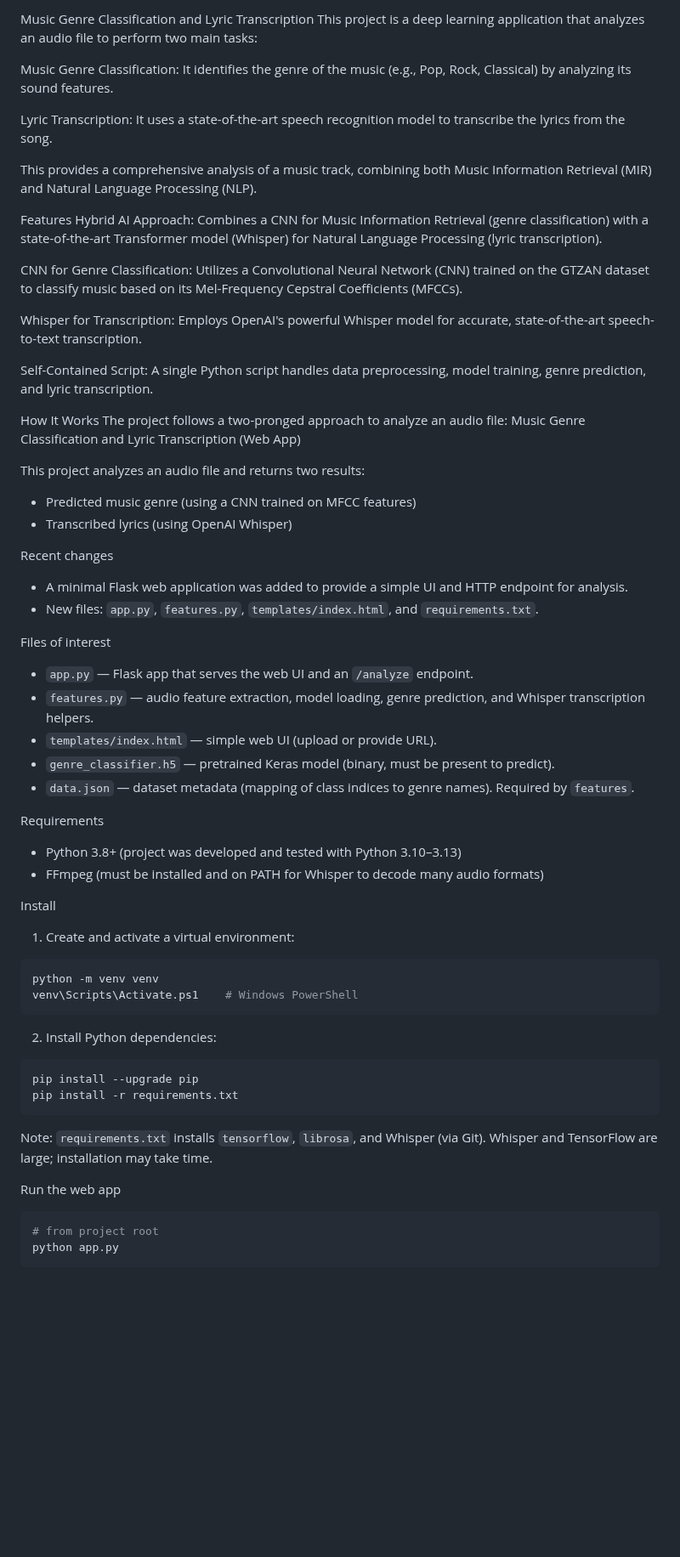
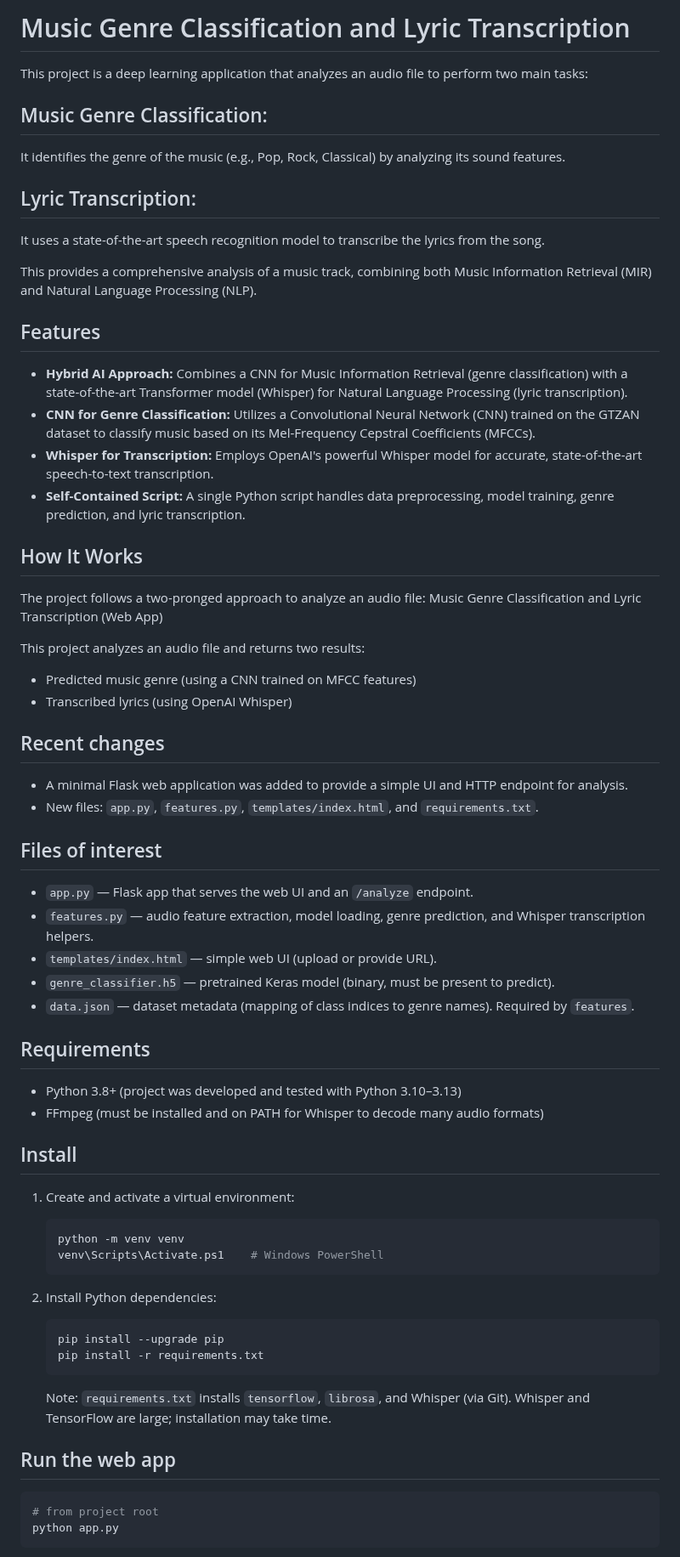
Before and after one commit to SudevSamuel07/Music-Genre-Lyric-Analyzer, a Markdown page: README.md, the part around one of its changes. Shown at 85% size. Drawn GitHub-style; blank space fills up the shorter version.

Commit message:
Update README.md with project details

````diff
--- a/README.md
+++ b/README.md
@@ -1,22 +1,22 @@
-Music Genre Classification and Lyric Transcription
+# Music Genre Classification and Lyric Transcription
+
 This project is a deep learning application that analyzes an audio file to perform two main tasks:
 
-Music Genre Classification: It identifies the genre of the music (e.g., Pop, Rock, Classical) by analyzing its sound features.
+## Music Genre Classification:
+It identifies the genre of the music (e.g., Pop, Rock, Classical) by analyzing its sound features.
 
-Lyric Transcription: It uses a state-of-the-art speech recognition model to transcribe the lyrics from the song.
+## Lyric Transcription:
+It uses a state-of-the-art speech recognition model to transcribe the lyrics from the song.
 
 This provides a comprehensive analysis of a music track, combining both Music Information Retrieval (MIR) and Natural Language Processing (NLP).
 
-Features
-Hybrid AI Approach: Combines a CNN for Music Information Retrieval (genre classification) with a state-of-the-art Transformer model (Whisper) for Natural Language Processing (lyric transcription).
+## Features
+- **Hybrid AI Approach:** Combines a CNN for Music Information Retrieval (genre classification) with a state-of-the-art Transformer model (Whisper) for Natural Language Processing (lyric transcription).
+- **CNN for Genre Classification:** Utilizes a Convolutional Neural Network (CNN) trained on the GTZAN dataset to classify music based on its Mel-Frequency Cepstral Coefficients (MFCCs).
+- **Whisper for Transcription:** Employs OpenAI's powerful Whisper model for accurate, state-of-the-art speech-to-text transcription.
+- **Self-Contained Script:** A single Python script handles data preprocessing, model training, genre prediction, and lyric transcription.
 
-CNN for Genre Classification: Utilizes a Convolutional Neural Network (CNN) trained on the GTZAN dataset to classify music based on its Mel-Frequency Cepstral Coefficients (MFCCs).
-
-Whisper for Transcription: Employs OpenAI's powerful Whisper model for accurate, state-of-the-art speech-to-text transcription.
-
-Self-Contained Script: A single Python script handles data preprocessing, model training, genre prediction, and lyric transcription.
-
-How It Works
+## How It Works
 The project follows a two-pronged approach to analyze an audio file:
 Music Genre Classification and Lyric Transcription (Web App)
 
@@ -25,40 +25,40 @@ This project analyzes an audio file and returns two results:
 - Predicted music genre (using a CNN trained on MFCC features)
 - Transcribed lyrics (using OpenAI Whisper)
 
-Recent changes
+## Recent changes
 - A minimal Flask web application was added to provide a simple UI and HTTP endpoint for analysis.
 - New files: `app.py`, `features.py`, `templates/index.html`, and `requirements.txt`.
 
-Files of interest
+## Files of interest
 - `app.py` — Flask app that serves the web UI and an `/analyze` endpoint.
 - `features.py` — audio feature extraction, model loading, genre prediction, and Whisper transcription helpers.
 - `templates/index.html` — simple web UI (upload or provide URL).
 - `genre_classifier.h5` — pretrained Keras model (binary, must be present to predict).
 - `data.json` — dataset metadata (mapping of class indices to genre names). Required by `features`.
 
-Requirements
+## Requirements
 - Python 3.8+ (project was developed and tested with Python 3.10–3.13)
 - FFmpeg (must be installed and on PATH for Whisper to decode many audio formats)
 
-Install
+## Install
 
 1. Create and activate a virtual environment:
 
-```powershell
-python -m venv venv
-venv\Scripts\Activate.ps1    # Windows PowerShell
-```
+   ```powershell
+   python -m venv venv
+   venv\Scripts\Activate.ps1    # Windows PowerShell
+   ```
 
 2. Install Python dependencies:
 
-```powershell
-pip install --upgrade pip
-pip install -r requirements.txt
-```
+   ```powershell
+   pip install --upgrade pip
+   pip install -r requirements.txt
+   ```
 
-Note: `requirements.txt` installs `tensorflow`, `librosa`, and Whisper (via Git). Whisper and TensorFlow are large; installation may take time.
+   Note: `requirements.txt` installs `tensorflow`, `librosa`, and Whisper (via Git). Whisper and TensorFlow are large; installation may take time.
 
-Run the web app
+## Run the web app
 
 ```powershell
 # from project root
````
Also changed, not shown: other parts of README.md (+15 -18 lines).
